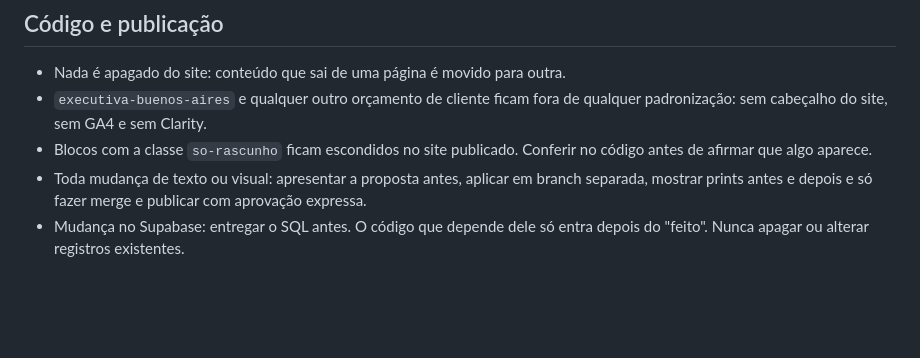
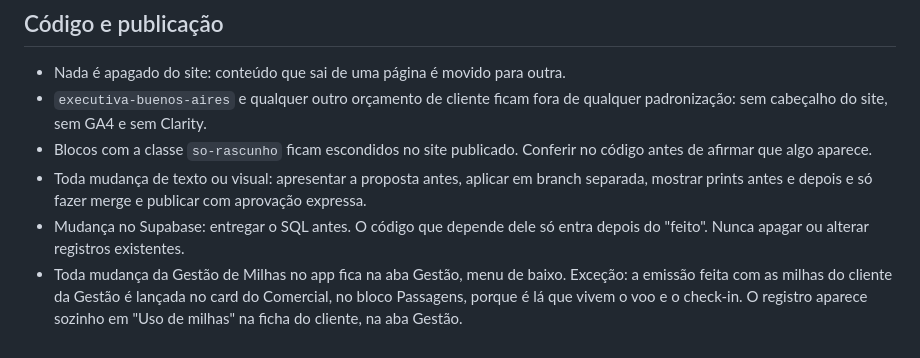
Before and after one commit to maktubgoviagens/Maktubgoviagens, a Markdown page: CLAUDE.md, the part around the change. Drawn GitHub-style; blank space fills up the shorter version.

Commit message:
CLAUDE.md: mudanças da Gestão ficam na aba Gestão, com a exceção da emissão com milhas do cliente no card
Texto aprovado pela Natalia e pelo Matheus.

Co-Authored-By: Claude Opus 5.5 <noreply@anthropic.com>
Claude-Session: https://claude.ai/code/session_014srz5JvHy8Nt2Jbz2gupa5

```diff
--- a/CLAUDE.md
+++ b/CLAUDE.md
@@ -63,3 +63,4 @@ Estas regras valem para qualquer trabalho neste repositório. Em caso de dúvida
 - Blocos com a classe `so-rascunho` ficam escondidos no site publicado. Conferir no código antes de afirmar que algo aparece.
 - Toda mudança de texto ou visual: apresentar a proposta antes, aplicar em branch separada, mostrar prints antes e depois e só fazer merge e publicar com aprovação expressa.
 - Mudança no Supabase: entregar o SQL antes. O código que depende dele só entra depois do "feito". Nunca apagar ou alterar registros existentes.
+- Toda mudança da Gestão de Milhas no app fica na aba Gestão, menu de baixo. Exceção: a emissão feita com as milhas do cliente da Gestão é lançada no card do Comercial, no bloco Passagens, porque é lá que vivem o voo e o check-in. O registro aparece sozinho em "Uso de milhas" na ficha do cliente, na aba Gestão.
```
